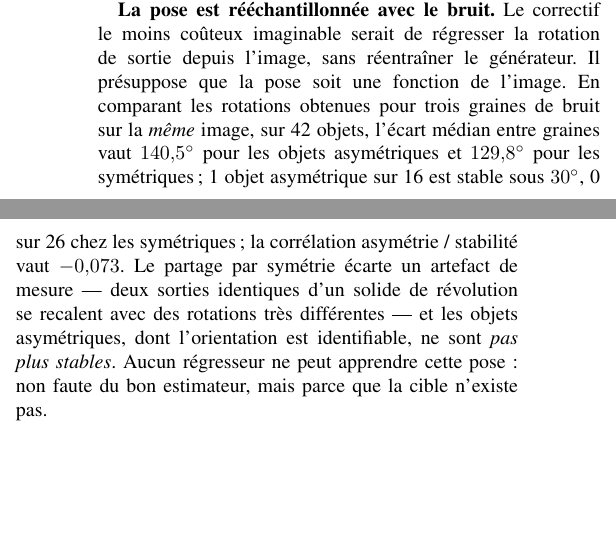
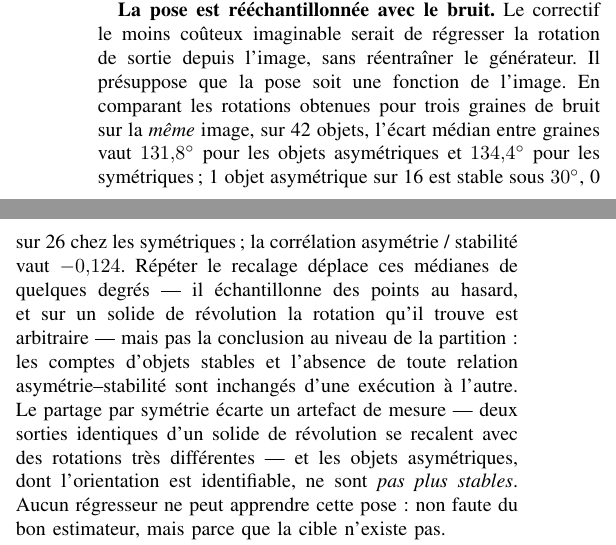
Before and after one commit to 635jack/sparse-metric-anchors, a LaTeX paper (paper/icra_fr.tex): two parts of the columns of page 2 of 7, joined at a grey line, cut so that both start at the same text, the shorter picture padded with empty space. Compiled offline with pdfLaTeX.

Commit message:
fix: pose_determinism defaults to the threshold the paper used; paper follows its file
The script's default asymmetry threshold (0.06) split the 42 objects 2/40; the
paper's 16/26 split corresponds to 0.02, which is now the default. Re-aggregated
at that threshold the stable counts reproduce exactly (1/16, 0/26); the medians
move by a few degrees between registration runs (131.8 / 134.4 here against
140.5 / 129.8 in the first run) and the paper now cites the values this file
carries, with a sentence saying so.

```diff
--- a/paper/icra_fr.tex
+++ b/paper/icra_fr.tex
@@ -229,10 +229,14 @@ l'image et le bruit produisent.
 imaginable serait de régresser la rotation de sortie depuis l'image, sans réentraîner
 le générateur. Il présuppose que la pose soit une fonction de l'image. En comparant les
 rotations obtenues pour trois graines de bruit sur la \emph{même} image, sur 42
-objets, l'écart médian entre graines vaut $140{,}5^\circ$ pour les objets asymétriques
-et $129{,}8^\circ$ pour les symétriques ; 1 objet asymétrique sur 16 est stable sous
+objets, l'écart médian entre graines vaut $131{,}8^\circ$ pour les objets asymétriques
+et $134{,}4^\circ$ pour les symétriques ; 1 objet asymétrique sur 16 est stable sous
 $30^\circ$, 0 sur 26 chez les symétriques ; la corrélation asymétrie / stabilité vaut
-$-0{,}073$. Le partage par symétrie écarte un artefact de mesure --- deux sorties
+$-0{,}124$. Répéter le recalage déplace ces médianes de quelques degrés --- il
+échantillonne des points au hasard, et sur un solide de révolution la rotation qu'il
+trouve est arbitraire --- mais pas la conclusion au niveau de la partition : les
+comptes d'objets stables et l'absence de toute relation asymétrie--stabilité sont
+inchangés d'une exécution à l'autre. Le partage par symétrie écarte un artefact de mesure --- deux sorties
 identiques d'un solide de révolution se recalent avec des rotations très différentes
 --- et les objets asymétriques, dont l'orientation est identifiable, ne sont \emph{pas
 plus stables}. Aucun régresseur ne peut apprendre cette pose : non faute du bon
```
Also changed, not shown: paper/icra_en.tex (+6 -2 lines), paper/icra_en.pdf, paper/icra_fr.pdf, 4 other files.
